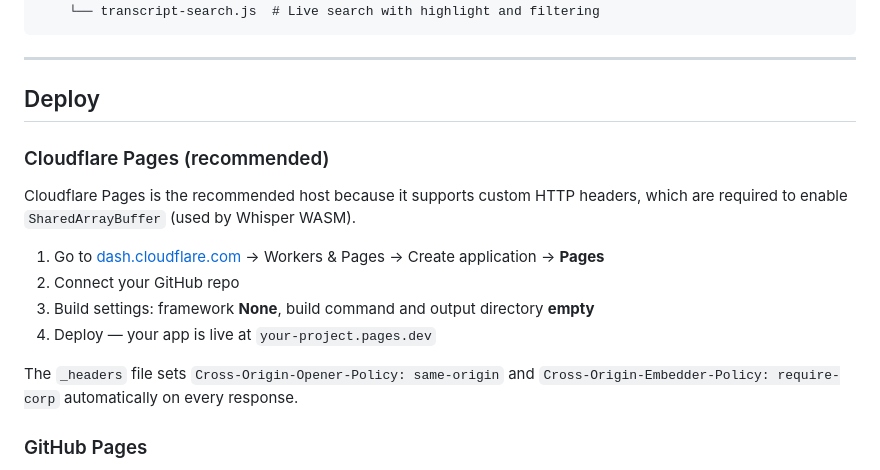
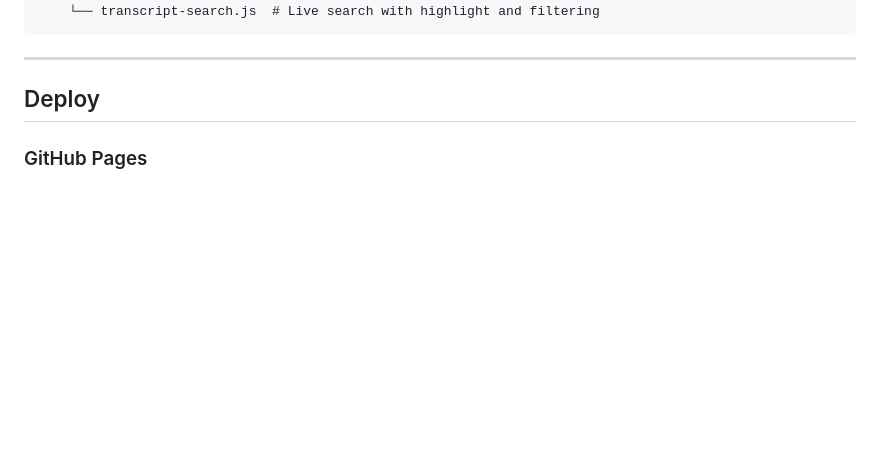
Before and after one commit to AndreaGalatolo/Auris, a Markdown page: README.md, the part around the change. GitHub-like rendering; blank space fills up the shorter version.

Commit message:
fix deploy section

```diff
--- a/README.md
+++ b/README.md
@@ -119,19 +119,6 @@ auris/
 
 ## Deploy
 
-### Cloudflare Pages (recommended)
-
-Cloudflare Pages is the recommended host because it supports custom HTTP headers,
-which are required to enable `SharedArrayBuffer` (used by Whisper WASM).
-
-1. Go to [dash.cloudflare.com](https://dash.cloudflare.com) → Workers & Pages → Create application → **Pages**
-2. Connect your GitHub repo
-3. Build settings: framework **None**, build command and output directory **empty**
-4. Deploy — your app is live at `your-project.pages.dev`
-
-The `_headers` file sets `Cross-Origin-Opener-Policy: same-origin` and
-`Cross-Origin-Embedder-Policy: require-corp` automatically on every response.
-
 ### GitHub Pages
 
 GitHub Pages does not support custom HTTP headers, so `SharedArrayBuffer` will be
```
